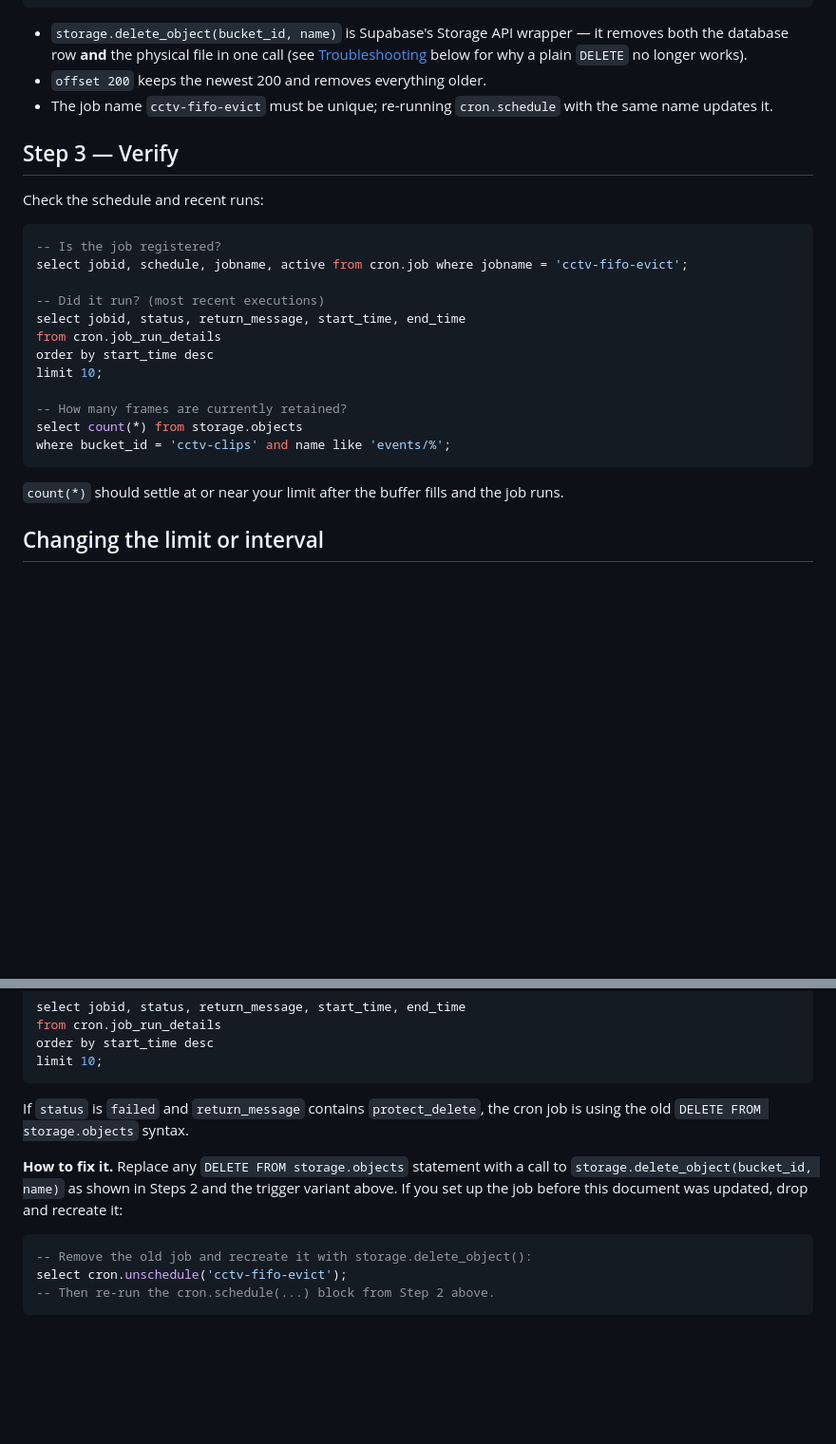
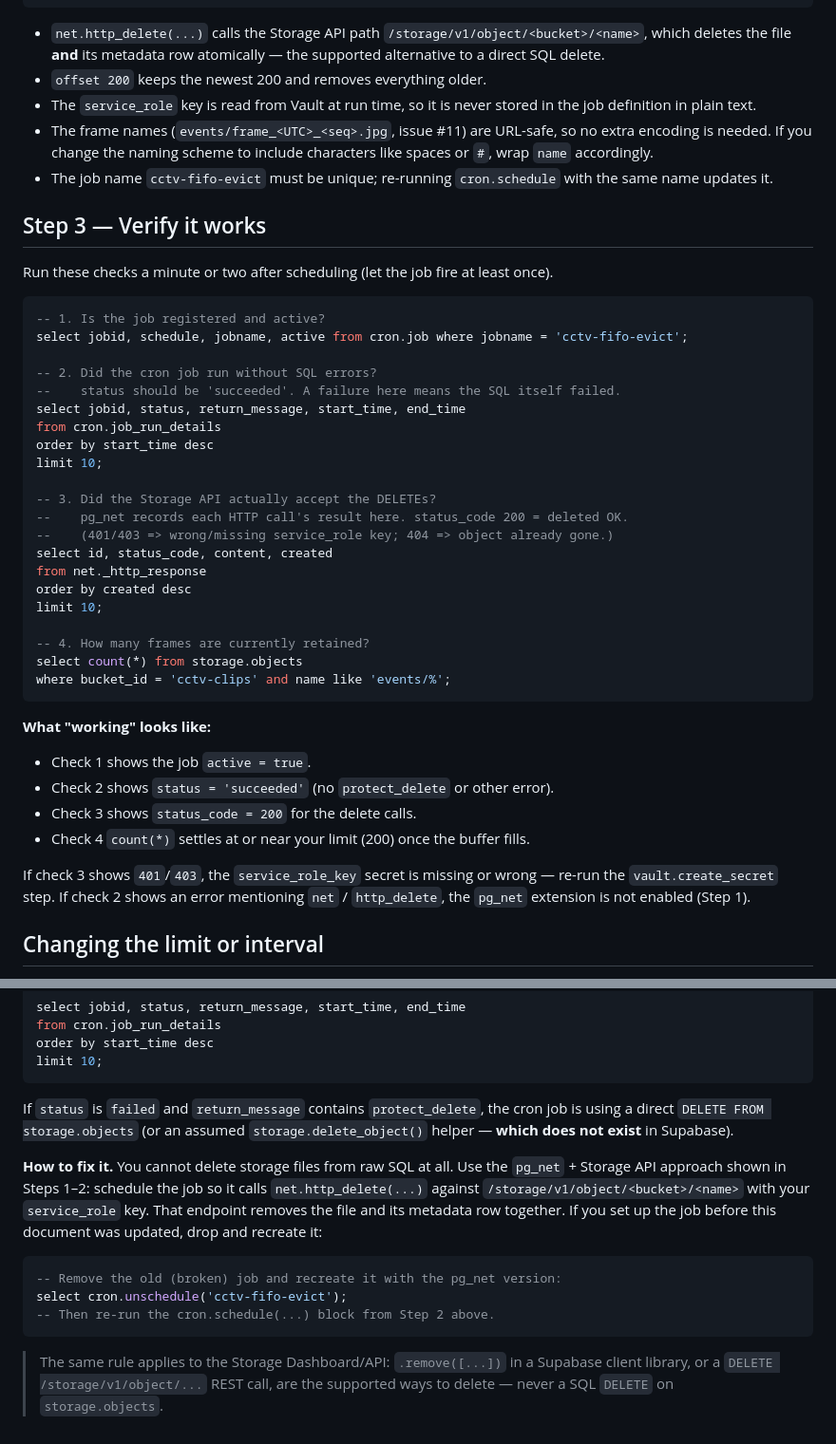
Before and after one commit to VibhavSimha/ESP32-CAM-CCTV, a Markdown page: docs/SUPABASE_RETENTION.md, 2 parts joined by grey strips. Shown at 95% size. Rendered like a GitHub page; blank space fills up the shorter version.

````diff
--- a/docs/SUPABASE_RETENTION.md
+++ b/docs/SUPABASE_RETENTION.md
@@ -57,32 +100,54 @@ select cron.schedule(
 );
 ```
 
-- `storage.delete_object(bucket_id, name)` is Supabase's Storage API wrapper — it
-  removes both the database row **and** the physical file in one call (see
-  [Troubleshooting](#troubleshooting) below for why a plain `DELETE` no longer works).
+- `net.http_delete(...)` calls the Storage API path
+  `/storage/v1/object/<bucket>/<name>`, which deletes the file **and** its metadata
+  row atomically — the supported alternative to a direct SQL delete.
 - `offset 200` keeps the newest 200 and removes everything older.
+- The `service_role` key is read from Vault at run time, so it is never stored in
+  the job definition in plain text.
+- The frame names (`events/frame_<UTC>_<seq>.jpg`, issue #11) are URL-safe, so no
+  extra encoding is needed. If you change the naming scheme to include characters
+  like spaces or `#`, wrap `name` accordingly.
 - The job name `cctv-fifo-evict` must be unique; re-running `cron.schedule` with the
   same name updates it.
 
-## Step 3 — Verify
-Check the schedule and recent runs:
+## Step 3 — Verify it works
+Run these checks a minute or two after scheduling (let the job fire at least once).
 
 ```sql
--- Is the job registered?
+-- 1. Is the job registered and active?
 select jobid, schedule, jobname, active from cron.job where jobname = 'cctv-fifo-evict';
 
--- Did it run? (most recent executions)
+-- 2. Did the cron job run without SQL errors?
+--    status should be 'succeeded'. A failure here means the SQL itself failed.
 select jobid, status, return_message, start_time, end_time
 from cron.job_run_details
 order by start_time desc
 limit 10;
 
--- How many frames are currently retained?
+-- 3. Did the Storage API actually accept the DELETEs?
+--    pg_net records each HTTP call's result here. status_code 200 = deleted OK.
+--    (401/403 => wrong/missing service_role key; 404 => object already gone.)
+select id, status_code, content, created
+from net._http_response
+order by created desc
+limit 10;
+
+-- 4. How many frames are currently retained?
 select count(*) from storage.objects
 where bucket_id = 'cctv-clips' and name like 'events/%';
 ```
 
-`count(*)` should settle at or near your limit after the buffer fills and the job runs.
+**What "working" looks like:**
+- Check 1 shows the job `active = true`.
+- Check 2 shows `status = 'succeeded'` (no `protect_delete` or other error).
+- Check 3 shows `status_code = 200` for the delete calls.
+- Check 4 `count(*)` settles at or near your limit (200) once the buffer fills.
+
+If check 3 shows `401`/`403`, the `service_role_key` secret is missing or wrong —
+re-run the `vault.create_secret` step. If check 2 shows an error mentioning
+`net` / `http_delete`, the `pg_net` extension is not enabled (Step 1).
 
 ## Changing the limit or interval
 - **Different size:** change both `offset N` (Step 2) and, for consistency, keep it in
@@ -163,14 +240,21 @@ limit 10;
 ```
 
 If `status` is `failed` and `return_message` contains `protect_delete`, the cron job
-is using the old `DELETE FROM storage.objects` syntax.
+is using a direct `DELETE FROM storage.objects` (or an assumed `storage.delete_object()`
+helper — **which does not exist** in Supabase).
 
-**How to fix it.** Replace any `DELETE FROM storage.objects` statement with a call to
-`storage.delete_object(bucket_id, name)` as shown in Steps 2 and the trigger variant
-above. If you set up the job before this document was updated, drop and recreate it:
+**How to fix it.** You cannot delete storage files from raw SQL at all. Use the
+`pg_net` + Storage API approach shown in Steps 1–2: schedule the job so it calls
+`net.http_delete(...)` against `/storage/v1/object/<bucket>/<name>` with your
+`service_role` key. That endpoint removes the file and its metadata row together.
+If you set up the job before this document was updated, drop and recreate it:
 
 ```sql
--- Remove the old job and recreate it with storage.delete_object():
+-- Remove the old (broken) job and recreate it with the pg_net version:
 select cron.unschedule('cctv-fifo-evict');
 -- Then re-run the cron.schedule(...) block from Step 2 above.
 ```
+
+> The same rule applies to the Storage Dashboard/API: `.remove([...])` in a Supabase
+> client library, or a `DELETE /storage/v1/object/...` REST call, are the supported
+> ways to delete — never a SQL `DELETE` on `storage.objects`.
````
Also changed, not shown: other parts of docs/SUPABASE_RETENTION.md (+63 -8 lines).
